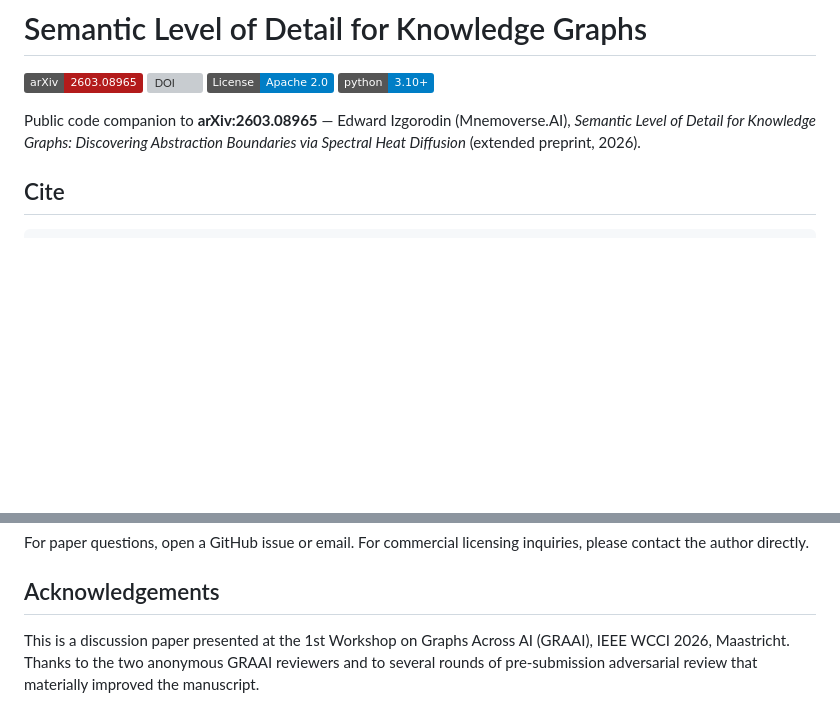
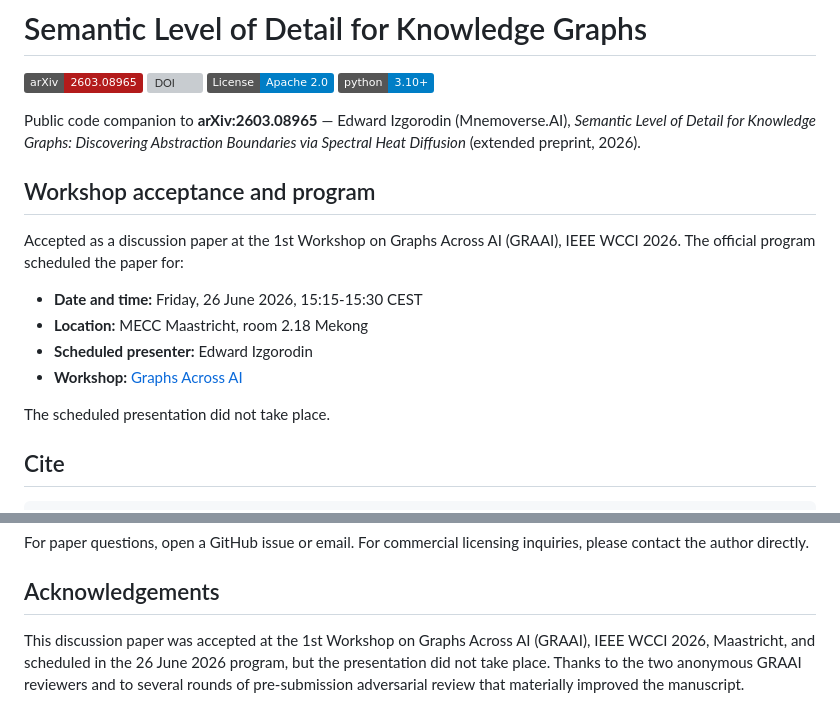
Before and after one commit to mnemoverse/mnemoverse-slod-paper, a Markdown page: README.md, 2 parts joined by grey strips. Drawn GitHub-style; badges without logos; blank space fills up the shorter version; grey boxes are pictures that could not be loaded.

Commit message:
docs: correct workshop presentation record (#2)

```diff
--- a/README.md
+++ b/README.md
@@ -8,6 +8,18 @@
 Public code companion to **arXiv:2603.08965** — Edward Izgorodin (Mnemoverse.AI),
 *Semantic Level of Detail for Knowledge Graphs: Discovering Abstraction Boundaries
 via Spectral Heat Diffusion* (extended preprint, 2026).
+
+## Workshop acceptance and program
+
+Accepted as a discussion paper at the 1st Workshop on Graphs Across AI
+(GRAAI), IEEE WCCI 2026. The official program scheduled the paper for:
+
+- **Date and time:** Friday, 26 June 2026, 15:15-15:30 CEST
+- **Location:** MECC Maastricht, room 2.18 Mekong
+- **Scheduled presenter:** Edward Izgorodin
+- **Workshop:** [Graphs Across AI](https://graph-across-ai.dii.univpm.it/)
+
+The scheduled presentation did not take place.
 
 ## Cite
 
@@ -156,7 +168,8 @@ licensing inquiries, please contact the author directly.
 
 ## Acknowledgements
 
-This is a discussion paper presented at the 1st Workshop on Graphs Across
-AI (GRAAI), IEEE WCCI 2026, Maastricht. Thanks to the two anonymous GRAAI
-reviewers and to several rounds of pre-submission adversarial review that
-materially improved the manuscript.
+This discussion paper was accepted at the 1st Workshop on Graphs Across AI
+(GRAAI), IEEE WCCI 2026, Maastricht, and scheduled in the 26 June 2026
+program, but the presentation did not take place. Thanks to the two anonymous
+GRAAI reviewers and to several rounds of pre-submission adversarial review
+that materially improved the manuscript.
```
